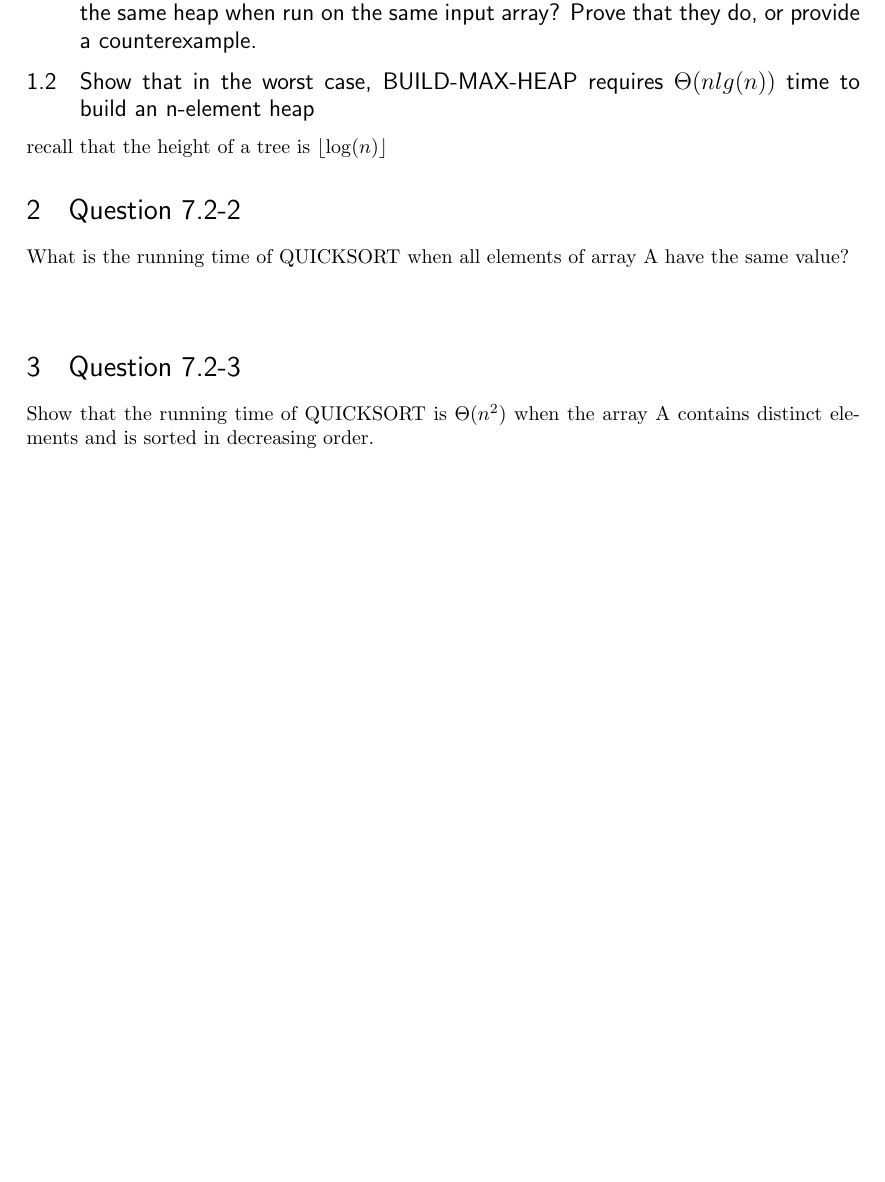
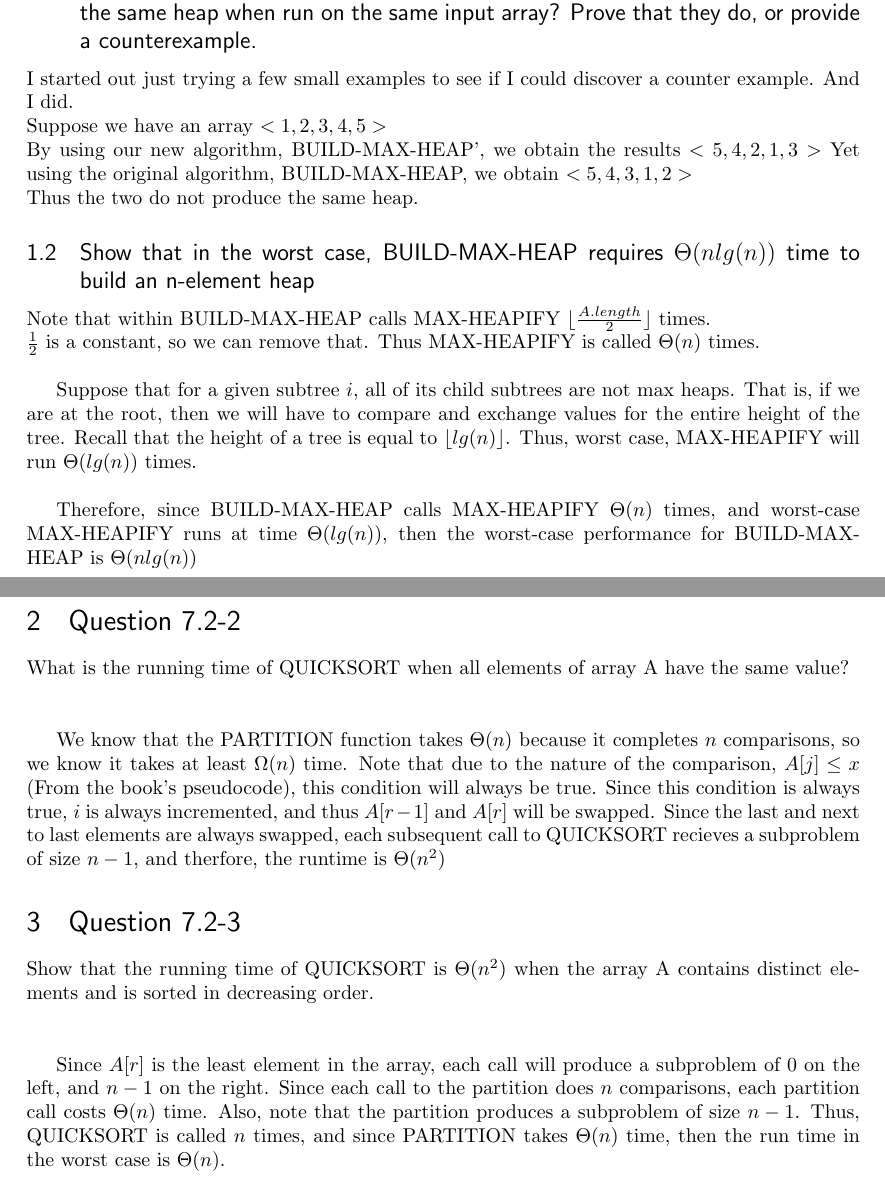
Before and after one commit to 5ponsky/LaTeX-papers, a LaTeX problem sheet (Homework2.tex): part of the page before the commit and two parts of pages 1 and 2 of 2 after it, the two joined at a grey line, cut so that both start at the same text, the shorter picture padded with empty space. Compiled offline with pdfLaTeX.

Commit message:
Homework2 finished!

```diff
--- a/Homework2.tex
+++ b/Homework2.tex
@@ -71,15 +71,33 @@ We can build a heap by repeatedly calling MAX-HEAP-INSERT to insert the elements
 
 \subsection{Do the procedures BUILD-MAX-HEAP and BUILD-MAX-HEAP' always create the same heap when run on the same input array? Prove that they do, or provide a counterexample.}
 
+I started out just trying a few small examples to see if I could discover a counter example.  And I did. \\
+Suppose we have an array $<1,2,3,4,5>$ \\
+By using our new algorithm, BUILD-MAX-HEAP', we obtain the results $<5,4,2,1,3>$
+Yet using the original algorithm, BUILD-MAX-HEAP, we obtain $<5,4,3,1,2>$ \\
+Thus the two do not produce the same heap.
+
 \subsection{Show that in the worst case, BUILD-MAX-HEAP requires $\Theta(n lg(n))$ time to build an n-element heap}
 
-recall that the height of a tree is $\floor{\log(n)}$
+Note that within BUILD-MAX-HEAP calls MAX-HEAPIFY $\floor{\frac{A.length}{2}}$ times. \\
+$\frac{1}{2}$ is a constant, so we can remove that.  Thus MAX-HEAPIFY is called $\Theta(n)$ times. \\
 
+Suppose that for a given subtree $i$, all of its child subtrees are not max heaps.  That is, if we are at the root, then we will have to compare and exchange values for the entire height of the tree.  Recall that the height of a tree is equal to $\floor{lg(n)}$. Thus, worst case, MAX-HEAPIFY will run $\Theta(lg(n))$ times. \\
+
+Therefore, since BUILD-MAX-HEAP calls MAX-HEAPIFY $\Theta(n)$ times, and worst-case MAX-HEAPIFY runs at time $\Theta(lg(n))$, then the worst-case performance for BUILD-MAX-HEAP is $\Theta(nlg(n))$
+
+\newpage
 \section{Question 7.2-2}
 What is the running time of QUICKSORT when all elements of array A have the same value? \\ \\
+
+We know that the PARTITION function takes $\Theta(n)$ because it completes $n$ comparisons, so we know it takes at least $\Omega(n)$ time. Note that due to the nature of the comparison, $A[j] \leq x$ (From the book's pseudocode), this condition will always be true.  Since this condition is always true, $i$ is always incremented, and thus $A[r-1]$ and $A[r]$ will be swapped.  Since the last and next to last elements are always swapped, each subsequent call to QUICKSORT recieves a subproblem of size $n-1$, and therfore, the runtime is $\Theta(n^{2})$
+
 
 \section{Question 7.2-3}
 Show that the running time of QUICKSORT is $\Theta(n^{2})$ when the array A contains distinct elements and is sorted in decreasing order. \\ \\
 
+Since $A[r]$ is the least element in the array, each call will produce a subproblem of $0$ on the left, and $n-1$ on the right. Since each call to the partition does $n$ comparisons, each partition call costs $\Theta(n)$ time. Also, note that the partition produces a subproblem of size $n-1$.  Thus, QUICKSORT is called $n$ times, and since PARTITION takes $\Theta(n)$ time, then the run time in the worst case is $\Theta(n)$.
+
+
 
 \end{document}
```
Also changed, not shown: Homework2.pdf, 3 other files.
